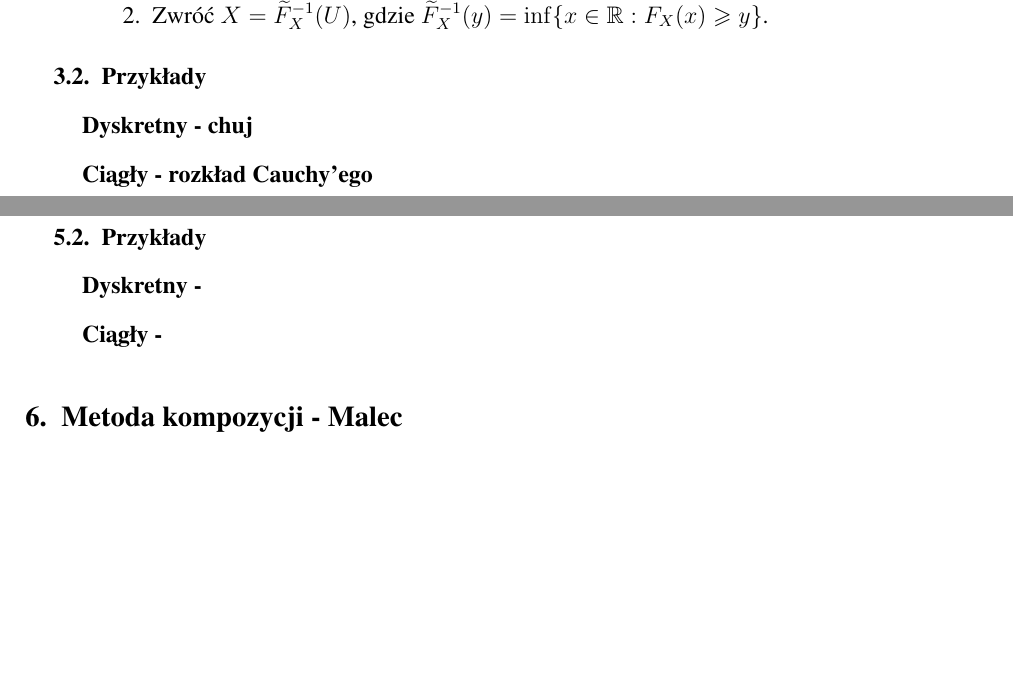
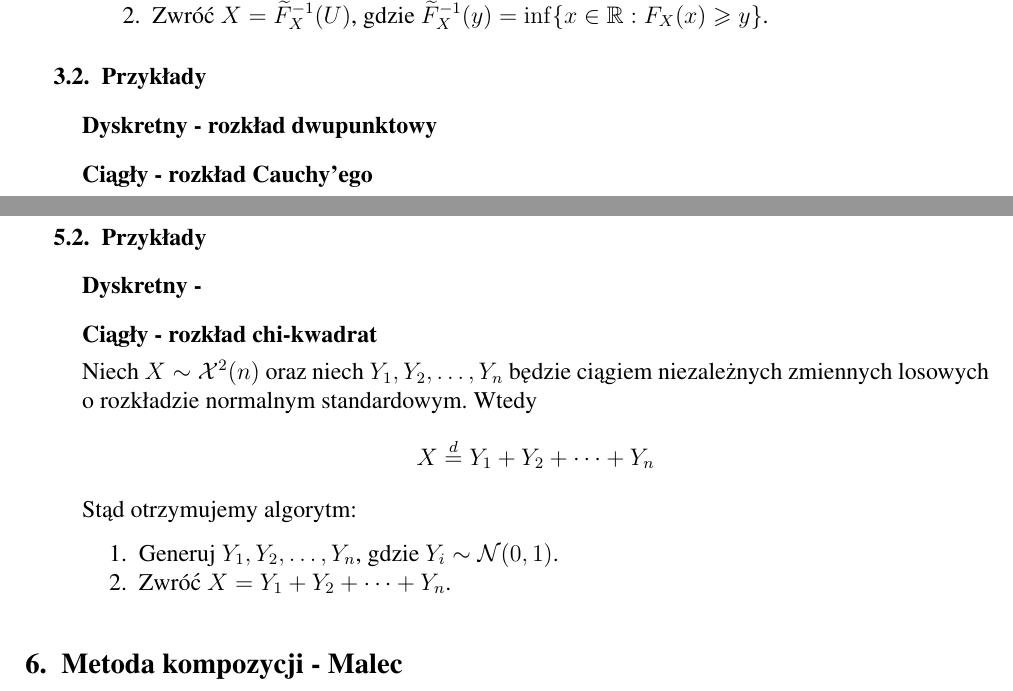
Before and after one commit to KacperBudnik/Symulacje, a LaTeX document (Sprawko 1/document.tex): two parts of pages 2 and 4 of 5, joined at a grey line, cut so that both start at the same text, the shorter picture padded with empty space. Compiled offline with pdfLaTeX.

Commit message:
chi-kwadrat

```diff
--- a/Sprawko 1/document.tex
+++ b/Sprawko 1/document.tex
@@ -138,7 +138,7 @@
 		\end{enumerate}
 	\end{enumerate}
 	\subsection{Przykłady}
-	\subsubsection{Dyskretny - chuj}
+	\subsubsection{Dyskretny - rozkład dwupunktowy}
 	\subsubsection{Ciągły - rozkład Cauchy'ego}
 	\noindent Chcemy wygenerować $ X \sim \mathcal{C}(\mu, \sigma) $.
 	Dystrybuanta rozkładu Cauchy'ego ma postać
@@ -213,7 +213,14 @@
 	\end{enumerate}
 	\subsection{Przykłady}
 	\subsubsection{Dyskretny - }
-	\subsubsection{Ciągły - }
+	\subsubsection{Ciągły - rozkład chi-kwadrat}
+	\noindent Niech $ X \sim \mathcal{X}^2(n) $ oraz niech $Y_1, Y_2, \dots, Y_n$ będzie ciągiem niezależnych zmiennych losowych o rozkładzie normalnym standardowym. Wtedy
+	$$ X \buildrel{d} \over{=} Y_1 + Y_2 + \dots + Y_n $$
+	Stąd otrzymujemy algorytm:
+	\begin{enumerate}[leftmargin=10mm]
+		\item Generuj $ Y_1, Y_2, \dots, Y_n $, gdzie $Y_i \sim \mathcal{N}(0, 1) $.
+		\item Zwróć $ X = Y_1 + Y_2 + \dots + Y_n $.
+	\end{enumerate}
 
 	\section{Metoda kompozycji - Malec}
 
```
Also changed, not shown: Sprawko 1/document.tex (2 more changed lines).
